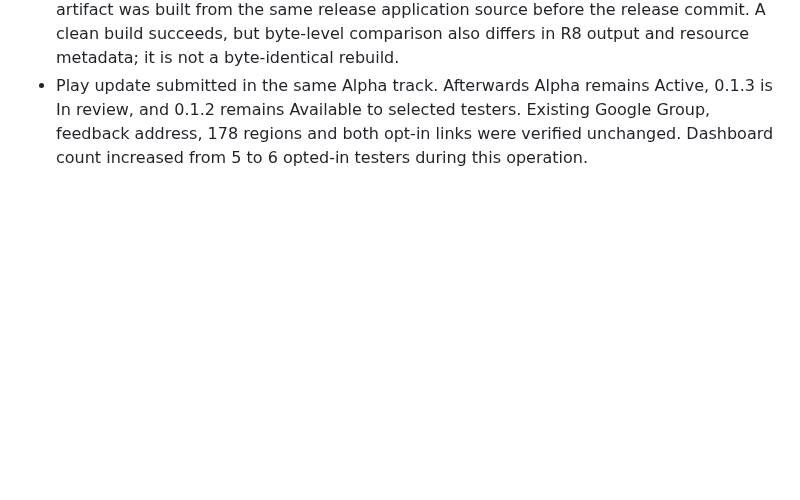
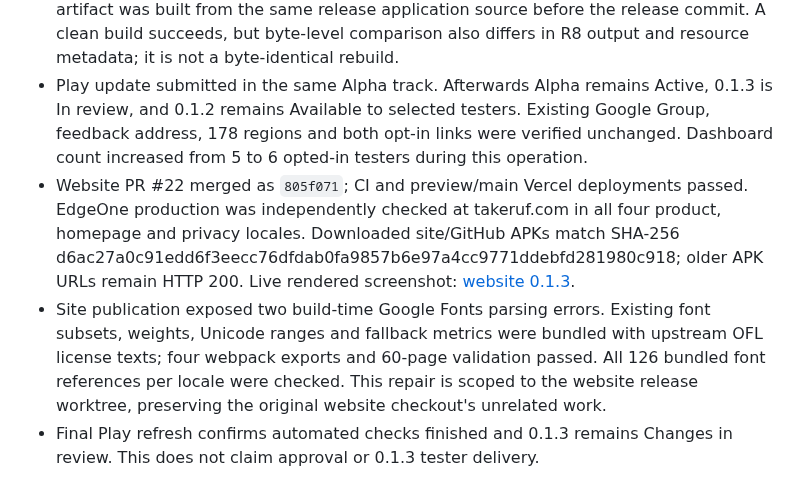
Before and after one commit to TakeruF/android-tab-browser, a Markdown page: docs/VALIDATION.md, the part around the change. GitHub-like rendering; blank space fills up the shorter version.

Commit message:
Verify live 0.1.3 website and release asset integrity

```diff
--- a/docs/VALIDATION.md
+++ b/docs/VALIDATION.md
@@ -325,3 +325,6 @@ Repository Markdown, release notes, and update-manifest notes use English. CJK s
 - Installed signed 0.1.2 followed by 0.1.3 using `adb install -r`; launch succeeded and the existing Favorites and Spaces remained visible. Bookmark navigation is absent. This was emulator verification, not physical-device testing.
 - Play accepted the signed 0.1.3/code 4 AAB with the existing upload key. bundletool validation and manifest inspection passed; the APK installer permission/provider remain excluded. Uploaded AAB SHA-256: edd15232849edeb9c57f91ce3e17a96bfac166bd231e3c4d39f79d3a20a5ce6a. This artifact was built from the same release application source before the release commit. A clean build succeeds, but byte-level comparison also differs in R8 output and resource metadata; it is not a byte-identical rebuild.
 - Play update submitted in the same Alpha track. Afterwards Alpha remains Active, 0.1.3 is In review, and 0.1.2 remains Available to selected testers. Existing Google Group, feedback address, 178 regions and both opt-in links were verified unchanged. Dashboard count increased from 5 to 6 opted-in testers during this operation.
+- Website PR #22 merged as `805f071`; CI and preview/main Vercel deployments passed. EdgeOne production was independently checked at takeruf.com in all four product, homepage and privacy locales. Downloaded site/GitHub APKs match SHA-256 d6ac27a0c91edd6f3eecc76dfdab0fa9857b6e97a4cc9771ddebfd281980c918; older APK URLs remain HTTP 200. Live rendered screenshot: [website 0.1.3](screenshots/website-013-live.png).
+- Site publication exposed two build-time Google Fonts parsing errors. Existing font subsets, weights, Unicode ranges and fallback metrics were bundled with upstream OFL license texts; four webpack exports and 60-page validation passed. All 126 bundled font references per locale were checked. This repair is scoped to the website release worktree, preserving the original website checkout's unrelated work.
+- Final Play refresh confirms automated checks finished and 0.1.3 remains Changes in review. This does not claim approval or 0.1.3 tester delivery.
```
Also changed, not shown: docs/PLAY_CONSOLE.md (+1 -0 lines), docs/screenshots/website-013-live.png (added).
